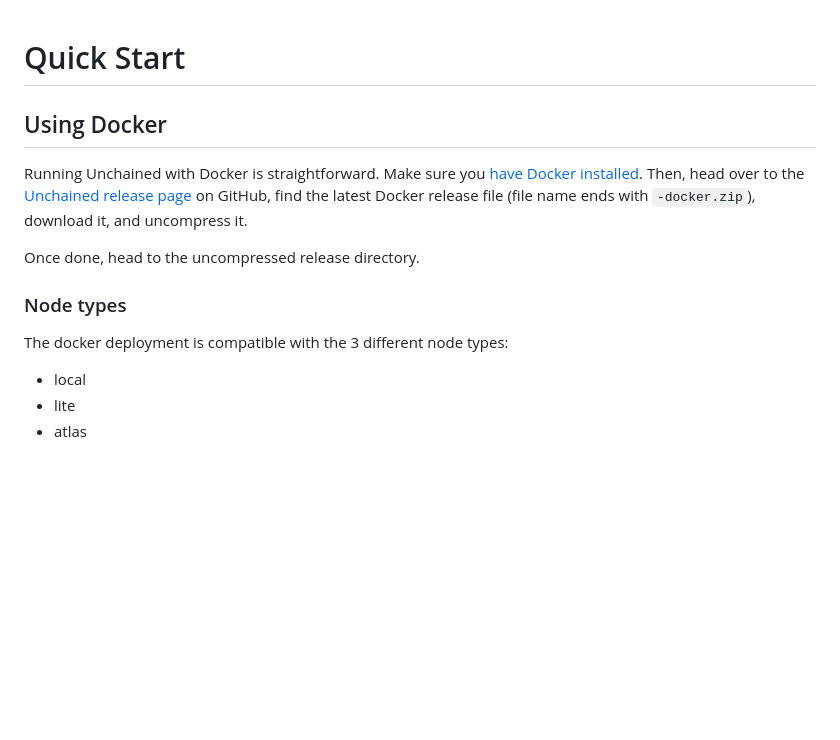
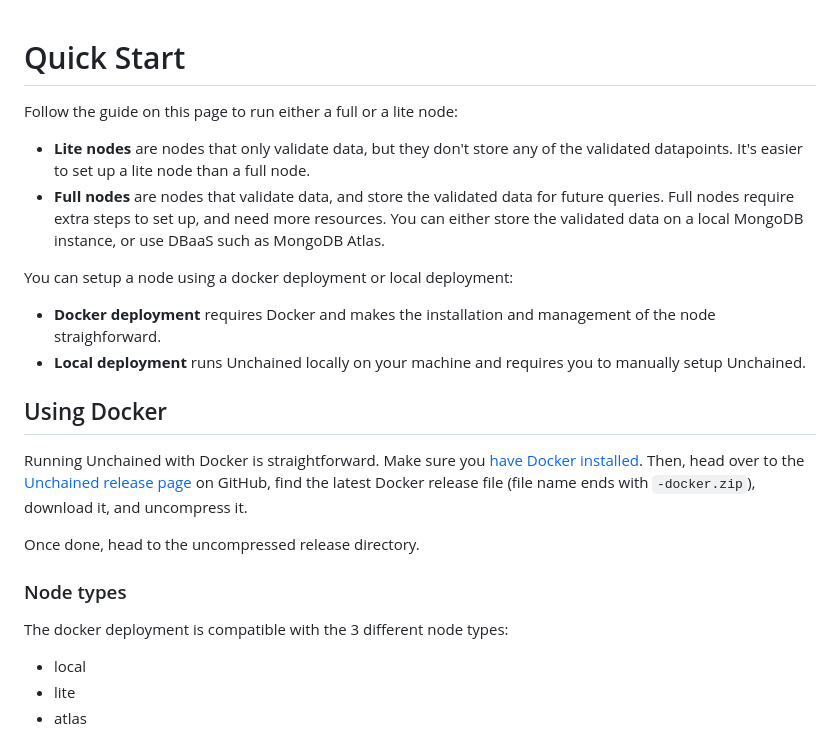
Before and after one commit to TimeleapLabs/unchained, a Markdown page: quickstart.md, the part around the change. Rendered like a GitHub page; blank space fills up the shorter version.

Commit message:
Add node descriptions

```diff
--- a/quickstart.md
+++ b/quickstart.md
@@ -1,4 +1,20 @@
 # Quick Start
+
+Follow the guide on this page to run either a full or a lite node:
+
+- **Lite nodes** are nodes that only validate data, but they don't store any of
+  the validated datapoints. It's easier to set up a lite node than a full node.
+- **Full nodes** are nodes that validate data, and store the validated data for
+  future queries. Full nodes require extra steps to set up, and need more
+  resources. You can either store the validated data on a local MongoDB
+  instance, or use DBaaS such as MongoDB Atlas.
+
+You can setup a node using a docker deployment or local deployment:
+
+- **Docker deployment** requires Docker and makes the installation and
+  management of the node straighforward.
+- **Local deployment** runs Unchained locally on your machine and requires you
+  to manually setup Unchained.
 
 ## Using Docker
 
@@ -12,7 +28,9 @@ on GitHub, find the latest Docker release file (file name ends with
 Once done, head to the uncompressed release directory.
 
 ### Node types
+
 The docker deployment is compatible with the 3 different node types:
+
 - local
 - lite
 - atlas
```
